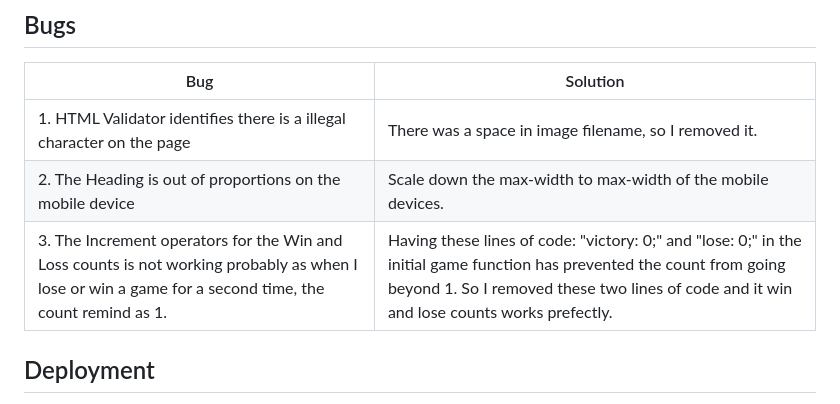
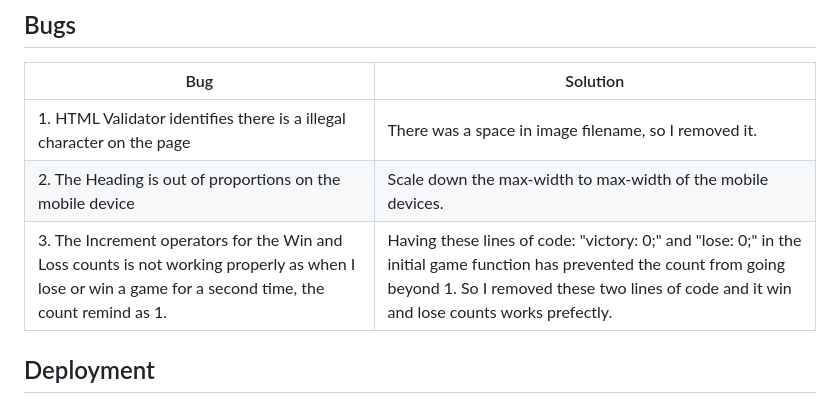
Before and after one commit to krandon1986/project-2-js-quiz-time, a Markdown page: README.md, the part around the change. Drawn GitHub-style.

Commit message:
correct spelling mistake on the Readme file.

```diff
--- a/README.md
+++ b/README.md
@@ -125,7 +125,7 @@ In this section, the features that have been implemented on the site will be exp
 | --------------- | --------------- |
 | 1. HTML Validator identifies there is a illegal character on the page | There was a space in image filename, so I removed it.|
 | 2. The Heading is out of proportions on the mobile device | Scale down the max-width to max-width of the mobile devices.|
-| 3. The Increment operators for the Win and Loss counts is not working probably as when I lose or win a game for a second time, the count remind as 1. | Having these lines of code: "victory: 0;" and "lose: 0;" in the initial game function has prevented the count from going beyond 1. So I removed these two lines of code and it win and lose counts works prefectly.
+| 3. The Increment operators for the Win and Loss counts is not working properly as when I lose or win a game for a second time, the count remind as 1. | Having these lines of code: "victory: 0;" and "lose: 0;" in the initial game function has prevented the count from going beyond 1. So I removed these two lines of code and it win and lose counts works prefectly.
 
 ## Deployment
 
```
